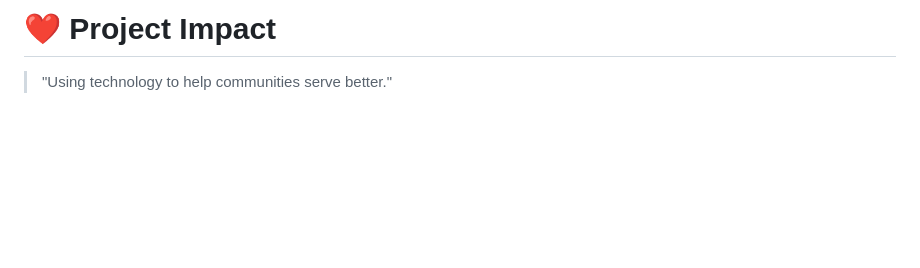
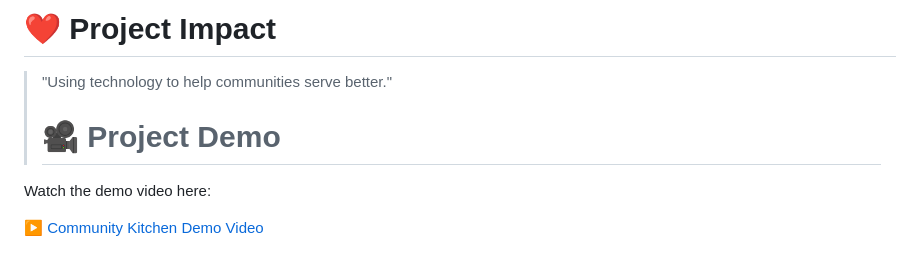
Before and after one commit to Harshini07209/community_kitchen_app, a Markdown page: README.md, the part around the change. Rendered like a GitHub page; blank space fills up the shorter version.

Commit message:
Add demo video link to README
Added demo video link for the Community Kitchen project.

```diff
--- a/README.md
+++ b/README.md
@@ -189,3 +189,8 @@ SIH Project | Flutter Application
 # ❤️ Project Impact
 
 > "Using technology to help communities serve better."
+> # 🎥 Project Demo
+
+Watch the demo video here:
+
+[▶️ Community Kitchen Demo Video](c:\Users\mohak\AppData\Local\Packages\Microsoft.ScreenSketch_8wekyb3d8bbwe\TempState\Recordings\20260726-0927-26.6448449.mp4)
```
